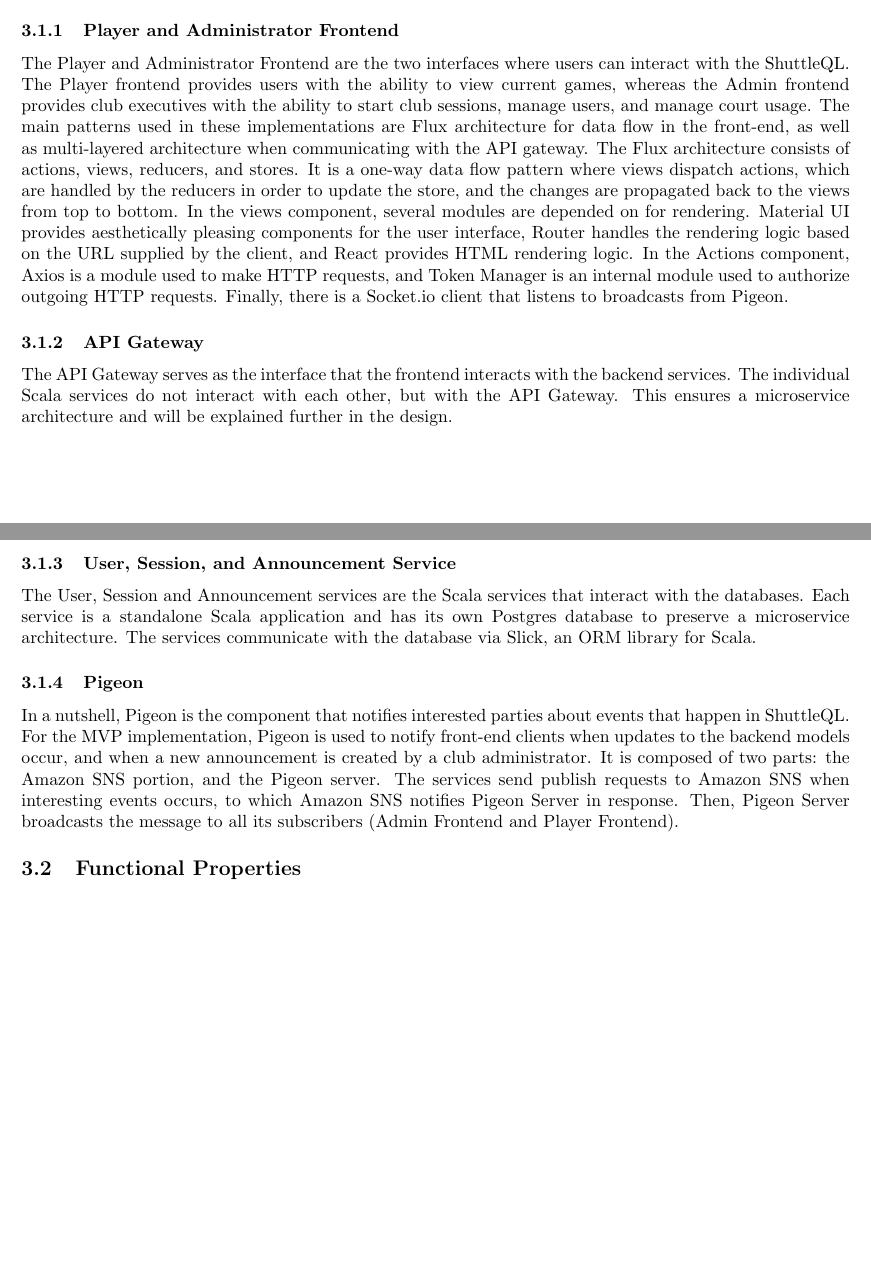
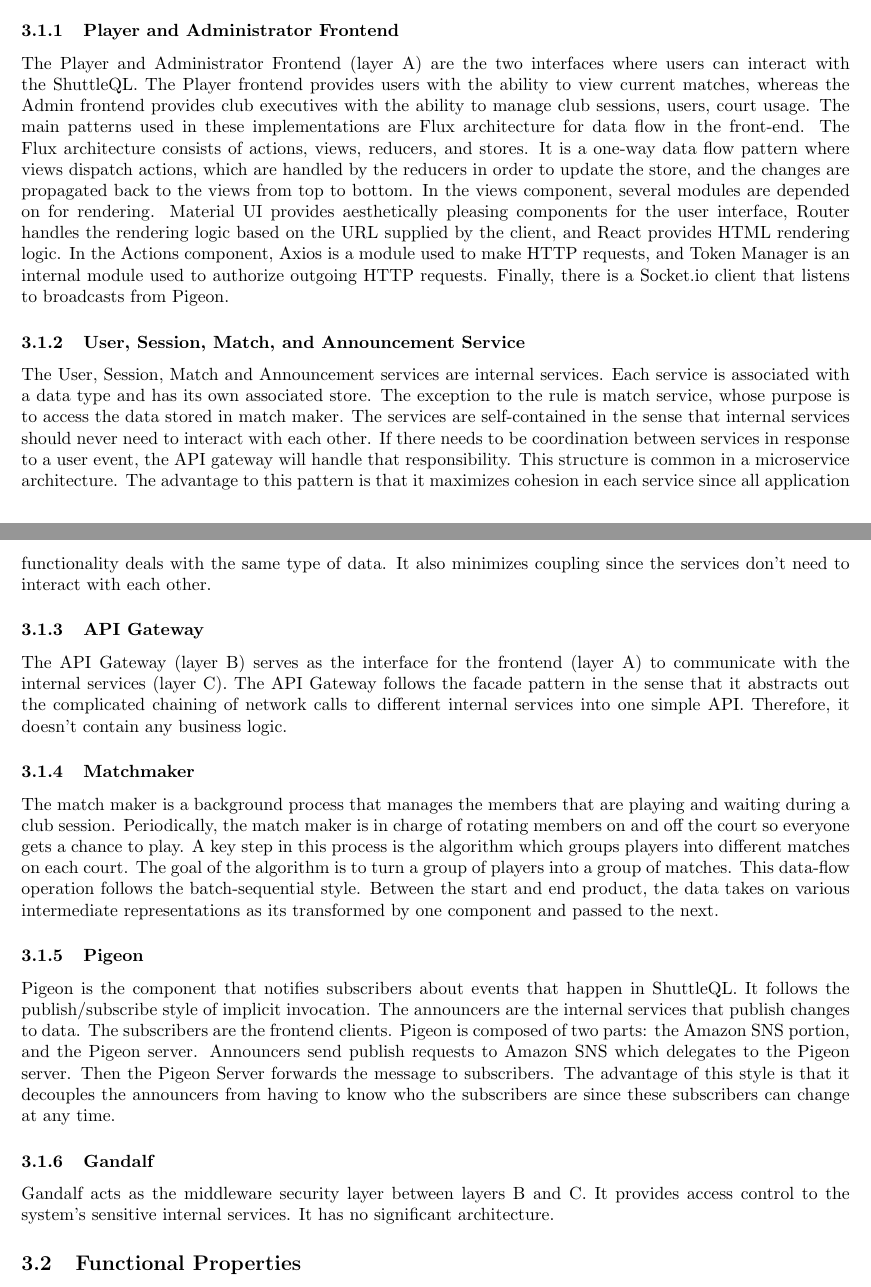
Before and after one commit to shuttleql/meta, a LaTeX document (proposal_docs/d4_25_shuttleql.tex): two parts of pages 3 and 4 of 9, joined at a grey line, cut so that both start at the same text, the shorter picture padded with empty space. Compiled offline with pdfLaTeX.

Commit message:
proofread architecture

```diff
--- a/proposal_docs/d4_25_shuttleql.tex
+++ b/proposal_docs/d4_25_shuttleql.tex
@@ -80,16 +80,25 @@ then a layer acts as a server to the layers above and acts as a client to the la
 A client-server style is exhibited between layers A and B. Layer B, the API gateway acts as a server that provides a set of user-facing client APIs. It doesn't know the number or identities of clients that will use its API. On the other hand, layer A, the web applications act as the client in the sense that it needs to know the explicit identity of the server in order to utilize the server's provided API.
 
 \subsubsection{Player and Administrator Frontend}
-The Player and Administrator Frontend are the two interfaces where users can interact with the ShuttleQL. The Player frontend provides users with the ability to view current games, whereas the Admin frontend provides club executives with the ability to start club sessions, manage users, and manage court usage. The main patterns used in these implementations are Flux architecture for data flow in the front-end, as well as multi-layered architecture when communicating with the API gateway. The Flux architecture consists of actions, views, reducers, and stores. It is a one-way data flow pattern where views dispatch actions, which are handled by the reducers in order to update the store, and the changes are propagated back to the views from top to bottom. In the views component, several modules are depended on for rendering. Material UI provides aesthetically pleasing components for the user interface, Router handles the rendering logic based on the URL supplied by the client, and React provides HTML rendering logic. In the Actions component, Axios is a module used to make HTTP requests, and Token Manager is an internal module used to authorize outgoing HTTP requests. Finally, there is a Socket.io client that listens to broadcasts from Pigeon.
+The Player and Administrator Frontend (layer A) are the two interfaces where users can interact with the ShuttleQL. The Player frontend provides users with the ability to view current matches, whereas the Admin frontend provides club executives with the ability to manage club sessions, users, court usage. The main patterns used in these implementations are Flux architecture for data flow in the front-end. The Flux architecture consists of actions, views, reducers, and stores. It is a one-way data flow pattern where views dispatch actions, which are handled by the reducers in order to update the store, and the changes are propagated back to the views from top to bottom. In the views component, several modules are depended on for rendering. Material UI provides aesthetically pleasing components for the user interface, Router handles the rendering logic based on the URL supplied by the client, and React provides HTML rendering logic. In the Actions component, Axios is a module used to make HTTP requests, and Token Manager is an internal module used to authorize outgoing HTTP requests. Finally, there is a Socket.io client that listens to broadcasts from Pigeon.
+% TODO: Advantages
+
+\subsubsection{User, Session, Match, and Announcement Service}
+The User, Session, Match and Announcement services are internal services. Each service is associated with a data type and has its own associated store. The exception to the rule is match service, whose purpose is to access the data stored in match maker. The services are self-contained in the sense that internal services should never need to interact with each other. If there needs to be coordination between services in response to a user event, the API gateway will handle that responsibility. This structure is common in a microservice architecture. The advantage to this pattern is that it maximizes cohesion in each service since all application functionality deals with the same type of data. It also minimizes coupling since the services don't need to interact with each other.
 
 \subsubsection{API Gateway}
-The API Gateway serves as the interface that the frontend interacts with the backend services. The individual Scala services do not interact with each other, but with the API Gateway. This ensures a microservice architecture and will be explained further in the design.
+The API Gateway (layer B) serves as the interface for the frontend (layer A) to communicate with the internal services (layer C). The API Gateway follows the facade pattern in the sense that it abstracts out the complicated chaining of network calls to different internal services into one simple API. Therefore, it doesn't contain any business logic.
+% TODO: Example
 
-\subsubsection{User, Session, and Announcement Service}
-The User, Session and Announcement services are the Scala services that interact with the databases. Each service is a standalone Scala application and has its own Postgres database to preserve a microservice architecture. The services communicate with the database via Slick, an ORM library for Scala.
+\subsubsection{Matchmaker}
+The match maker is a background process that manages the members that are playing and waiting during a club session. Periodically, the match maker is in charge of rotating members on and off the court so everyone gets a chance to play. A key step in this process is the algorithm which groups players into different matches on each court. The goal of the algorithm is to turn a group of players into a group of matches. This data-flow operation follows the batch-sequential style. Between the start and end product, the data takes on various intermediate representations as its transformed by one component and passed to the next.
+% TODO: Advantage
 
 \subsubsection{Pigeon}
-In a nutshell, Pigeon is the component that notifies interested parties about events that happen in ShuttleQL. For the MVP implementation, Pigeon is used to notify front-end clients when updates to the backend models occur, and when a new announcement is created by a club administrator. It is composed of two parts: the Amazon SNS portion, and the Pigeon server. The services send publish requests to Amazon SNS when interesting events occurs, to which Amazon SNS notifies Pigeon Server in response. Then, Pigeon Server broadcasts the message to all its subscribers (Admin Frontend and Player Frontend).
+Pigeon is the component that notifies subscribers about events that happen in ShuttleQL. It follows the publish/subscribe style of implicit invocation. The announcers are the internal services that publish changes to data. The subscribers are the frontend clients. Pigeon is composed of two parts: the Amazon SNS portion, and the Pigeon server. Announcers send publish requests to Amazon SNS which delegates to the Pigeon server. Then the Pigeon Server forwards the message to subscribers. The advantage of this style is that it decouples the announcers from having to know who the subscribers are since these subscribers can change at any time.
+
+\subsubsection{Gandalf}
+Gandalf acts as the middleware security layer between layers B and C. It provides access control to the system's sensitive internal services. It has no significant architecture.
 
 \subsection{Functional Properties}
 From deliverable 1, 5 mandatory and 4 bonus functional properties were mentioned. The system satisfies all 5 mandatory functional properties and 1 of the 4 bonus functional properties.
```
Also changed, not shown: proposal_docs/d4_25_shuttleql.pdf.
